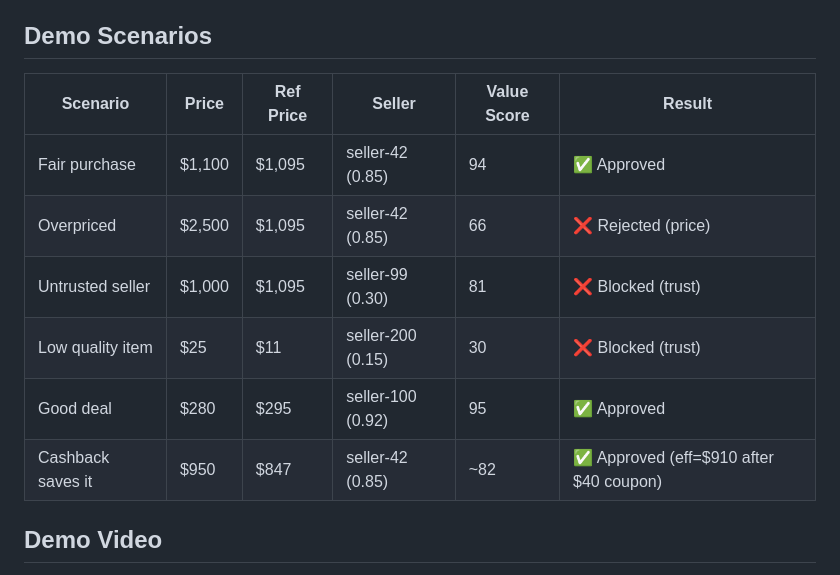
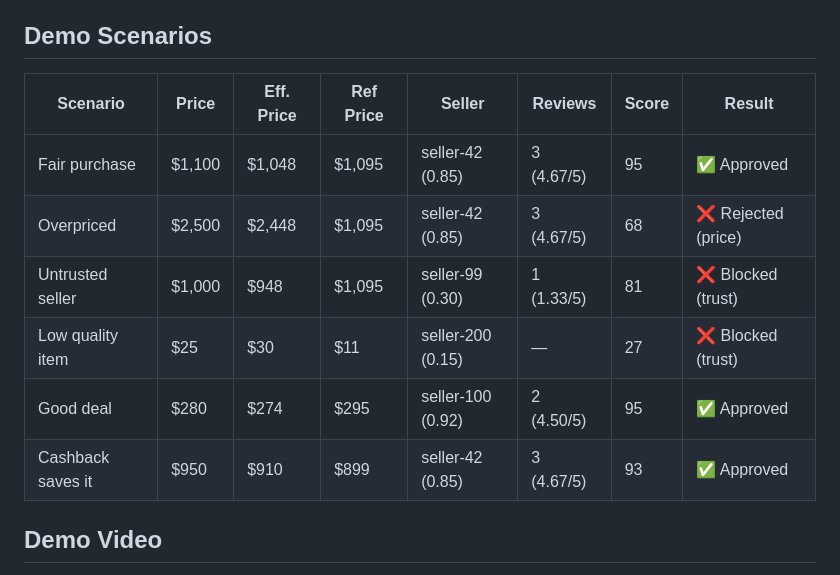
Before and after one commit to LeventLabs/ValueOracle, a Markdown page: README.md, the part around the change. Rendered like a GitHub page.

Commit message:
docs: update demo scenarios with actual review-blended scores

```diff
--- a/README.md
+++ b/README.md
@@ -148,14 +148,14 @@ The engine calculates an effective price by factoring in cashback, coupons, and
 
 ## Demo Scenarios
 
-| Scenario | Price | Ref Price | Seller | Value Score | Result |
-|---|---|---|---|---|---|
-| Fair purchase | $1,100 | $1,095 | seller-42 (0.85) | 94 | ✅ Approved |
-| Overpriced | $2,500 | $1,095 | seller-42 (0.85) | 66 | ❌ Rejected (price) |
-| Untrusted seller | $1,000 | $1,095 | seller-99 (0.30) | 81 | ❌ Blocked (trust) |
-| Low quality item | $25 | $11 | seller-200 (0.15) | 30 | ❌ Blocked (trust) |
-| Good deal | $280 | $295 | seller-100 (0.92) | 95 | ✅ Approved |
-| Cashback saves it | $950 | $847 | seller-42 (0.85) | ~82 | ✅ Approved (eff=$910 after $40 coupon) |
+| Scenario | Price | Eff. Price | Ref Price | Seller | Reviews | Score | Result |
+|---|---|---|---|---|---|---|---|
+| Fair purchase | $1,100 | $1,048 | $1,095 | seller-42 (0.85) | 3 (4.67/5) | 95 | ✅ Approved |
+| Overpriced | $2,500 | $2,448 | $1,095 | seller-42 (0.85) | 3 (4.67/5) | 68 | ❌ Rejected (price) |
+| Untrusted seller | $1,000 | $948 | $1,095 | seller-99 (0.30) | 1 (1.33/5) | 81 | ❌ Blocked (trust) |
+| Low quality item | $25 | $30 | $11 | seller-200 (0.15) | — | 27 | ❌ Blocked (trust) |
+| Good deal | $280 | $274 | $295 | seller-100 (0.92) | 2 (4.50/5) | 95 | ✅ Approved |
+| Cashback saves it | $950 | $910 | $899 | seller-42 (0.85) | 3 (4.67/5) | 93 | ✅ Approved |
 
 ## Demo Video
 
```
